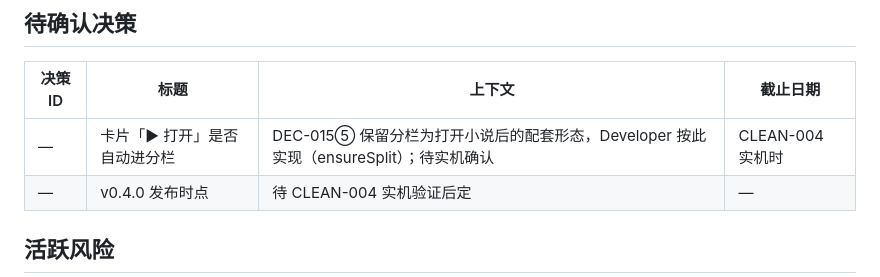
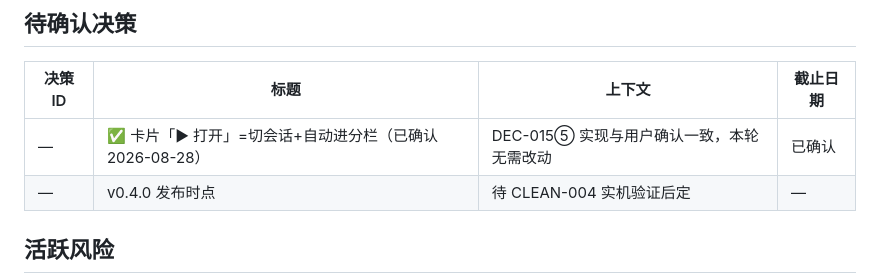
Before and after one commit to peterwangze/dsh-novel-writing, a Markdown page: .governance/session-snapshot.md, the part around the change. Rendered like a GitHub page.

Commit message:
UX-007: 快照补记——卡片打开口径确认（切会话+自动进分栏）

```diff
--- a/.governance/session-snapshot.md
+++ b/.governance/session-snapshot.md
@@ -33,7 +33,7 @@
 ## 待确认决策
 | 决策 ID | 标题 | 上下文 | 截止日期 |
 |-------------|-------|---------|----------|
-| — | 卡片「▶ 打开」是否自动进分栏 | DEC-015⑤ 保留分栏为打开小说后的配套形态，Developer 按此实现（ensureSplit）；待实机确认 | CLEAN-004 实机时 |
+| — | ✅ 卡片「▶ 打开」=切会话+自动进分栏（已确认 2026-08-28） | DEC-015⑤ 实现与用户确认一致，本轮无需改动 | 已确认 |
 | — | v0.4.0 发布时点 | 待 CLEAN-004 实机验证后定 | — |
 
 ## 活跃风险
```
